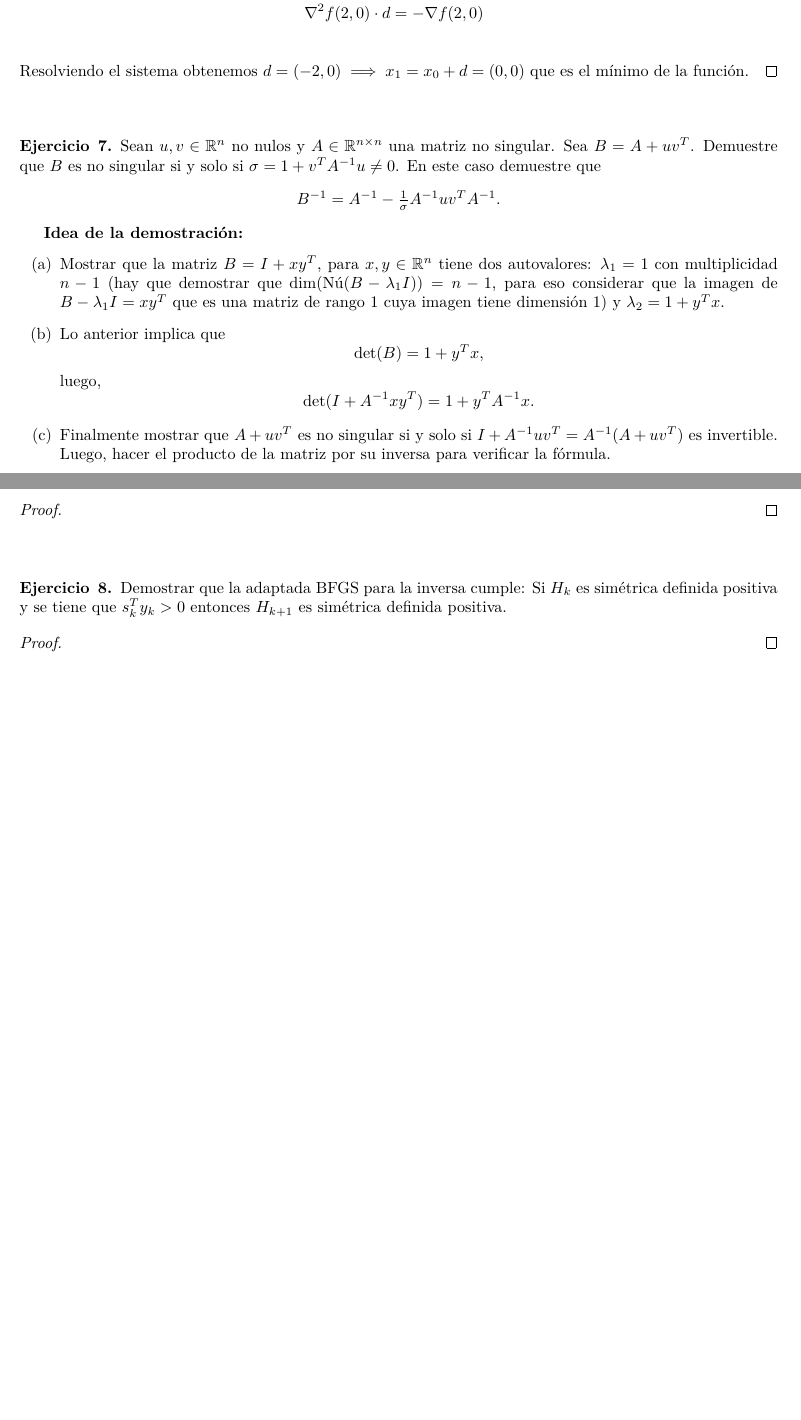
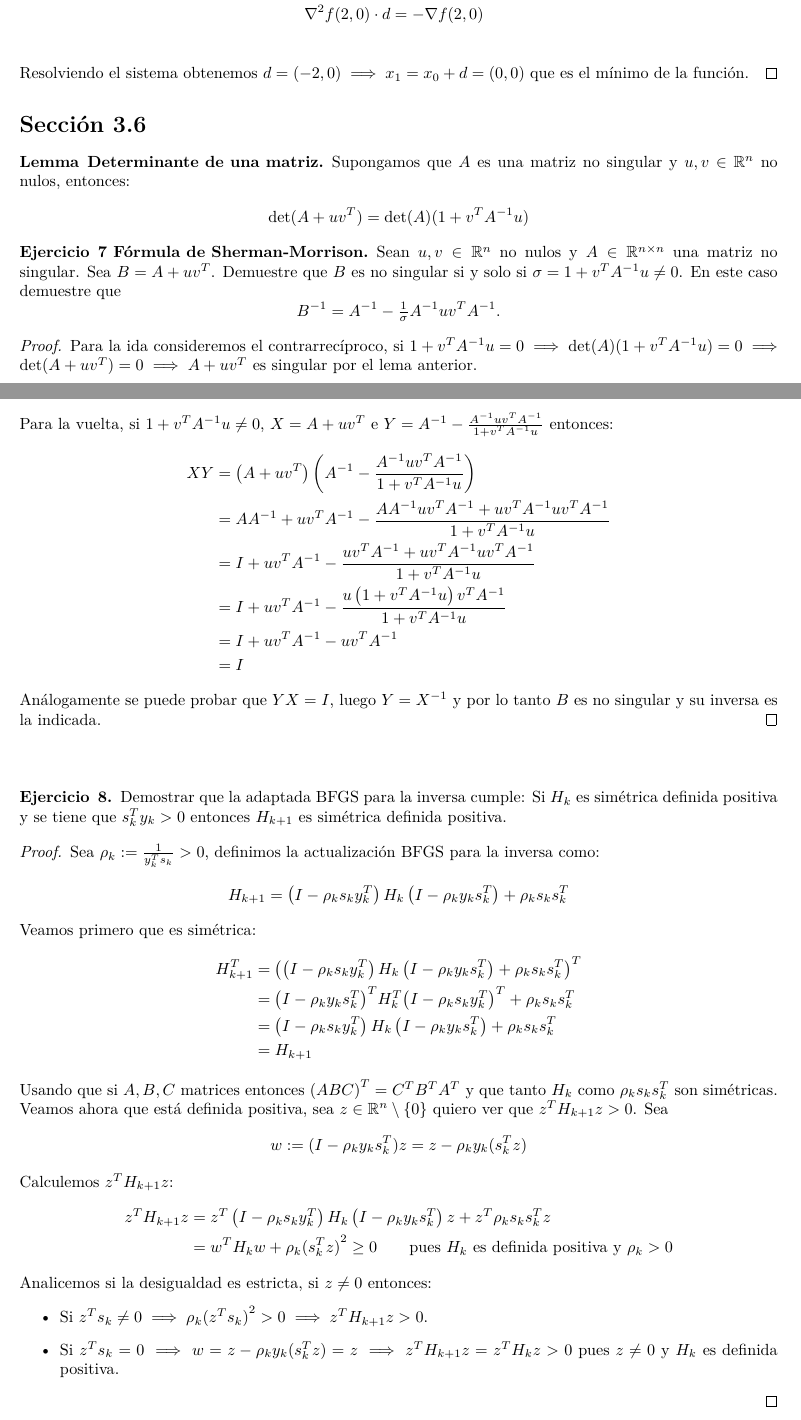
Before and after one commit to JordiBustos/optimizacion, a LaTeX document (p2/p2.tex): two parts of pages 6 and 7 of 7 before the commit and two parts of pages 6 and 7 of 8 after it, joined at a grey line, cut so that both start at the same text, the shorter picture padded with empty space. The pictures show the PDF file p2/p2.pdf that the author committed with the source.

Commit message:
p2 ej 7-8

```diff
--- a/p2/p2.tex
+++ b/p2/p2.tex
@@ -35,6 +35,7 @@
 
 \maketitle
 
+\section*{Sección 3.2}
 \begin{theorem}{1}
     Sean \(f : \mathbb{R}^n \to \mathbb{R}, x, d \in \mathbb{R}^n, \lambda > 0\) tales que
     \(x + \lambda d\) cumple la condición de Armijo. Sea \(0 < \mu < \lambda \).
@@ -47,8 +48,7 @@
     \includegraphics[width=14cm, height=8cm]{media/p2ej1.jpeg}
 \end{proof}
 
-\vspace{0.25in}
-
+\section*{Sección 3.3}
 \begin{theorem}{2}
     Considere la función
     \[
@@ -362,41 +361,33 @@
     Resolviendo el sistema obtenemos \( d = (-2, 0) \implies x_1 = x_0 + d = (0, 0) \) que es el mínimo de la función.
 \end{proof}
 
-\vspace{0.25in}
+\section*{Sección 3.6}
+\begin{lemma}{Determinante de una matriz}
+    Supongamos que \( A \) es una matriz no singular y \( u, v \in \mathbb{R}^n \) no nulos, entonces:\begin{align*}
+        \det(A + u v^T) & = \det(A) (1 + v^T A^{-1} u)
+    \end{align*}
+\end{lemma}
 
-\begin{theorem}{7}
+\begin{theorem}{7 Fórmula de Sherman-Morrison}
     Sean \(u, v \in \mathbb{R}^n\) no nulos y \(A \in \mathbb{R}^{n \times n}\) una matriz no singular.
     Sea \( B = A + u v^T \). Demuestre que \(B\) es no singular si y solo si
     \(\sigma = 1 + v^T A^{-1} u \neq 0\). En este caso demuestre que
     \[
         B^{-1} = A^{-1} - \tfrac{1}{\sigma} A^{-1} u v^T A^{-1}.
     \]
-
-    \textbf{Idea de la demostración:}
-    \begin{enumerate}
-        \item[(a)] Mostrar que la matriz \(B = I + xy^T\), para \(x,y \in \mathbb{R}^n\)
-              tiene dos autovalores: \(\lambda_1 = 1\) con multiplicidad \(n-1\)
-              (hay que demostrar que \(\dim(\text{Nú}(B - \lambda_1 I)) = n-1\),
-              para eso considerar que la imagen de \(B - \lambda_1 I = xy^T\) que es una matriz de rango 1
-              cuya imagen tiene dimensión 1) y \(\lambda_2 = 1 + y^T x\).
-
-        \item[(b)] Lo anterior implica que
-              \[
-                  \det(B) = 1 + y^T x,
-              \]
-              luego,
-              \[
-                  \det(I + A^{-1} x y^T) = 1 + y^T A^{-1} x.
-              \]
-
-        \item[(c)] Finalmente mostrar que \(A + uv^T\) es no singular si y solo si
-              \(I + A^{-1} u v^T = A^{-1} (A + uv^T)\) es invertible.
-              Luego, hacer el producto de la matriz por su inversa para verificar la fórmula.
-    \end{enumerate}
 \end{theorem}
 
 \begin{proof}
-
+    Para la ida consideremos el contrarrecíproco, si \( 1 + v^T A^{-1} u = 0 \implies \det(A) ( 1 + v^T A^{-1} u) = 0 \implies \det(A + u v^T) = 0 \implies A + u v^T \) es singular por el lema anterior. \\
+    Para la vuelta, si \( 1 + v^T A^{-1} u \neq 0 \), \( X = A + uv^T \) e \( Y = A^{-1} - \frac{A^{-1}u v^T A^{-1}}{1+v^T A^{-1}u} \) entonces: \begin{align*}
+        XY & = \left(A + uv^T\right) \left( A^{-1} - \frac{A^{-1}u v^T A^{-1}}{1+v^T A^{-1}u} \right)               \\
+           & = A A^{-1} + u v^T A^{-1} - \frac{A A^{-1} u v^T A^{-1} + u v^T A^{-1} u v^T A^{-1}}{1 + v^T A^{-1} u} \\
+           & = I + u v^T A^{-1} - \frac{u v^T A^{-1} + u v^T A^{-1} u v^T A^{-1}}{1 + v^T A^{-1} u}                 \\
+           & = I + u v^T A^{-1} - \frac{u \left(1 + v^T A^{-1} u \right) v^T A^{-1}}{1 + v^T A^{-1} u}              \\
+           & = I + u v^T A^{-1} - u v^T A^{-1}                                                                      \\
+           & = I
+    \end{align*}
+    Análogamente se puede probar que \( YX = I \), luego \( Y = X^{-1} \) y por lo tanto \( B \) es no singular y su inversa es la indicada.
 \end{proof}
 \vspace{0.25in}
 
@@ -407,7 +398,27 @@
 \end{theorem}
 
 \begin{proof}
-
+    Sea \( \rho_k := \frac{1}{y_k^T s_k} > 0 \), definimos la actualización BFGS para la inversa como: \begin{align*}
+        H_{k+1} & = \left(I - \rho_k s_k y_k^T \right) H_k \left(I - \rho_k y_k s_k^T \right) + \rho_k s_k s_k^T
+    \end{align*}
+    Veamos primero que es simétrica: \begin{align*}
+        H_{k+1}^T & = {\left( \left(I - \rho_k s_k y_k^T \right) H_k \left(I - \rho_k y_k s_k^T \right) + \rho_k s_k s_k^T \right)}^T \\
+                  & = {\left(I - \rho_k y_k s_k^T \right)}^T H_k^T {\left(I - \rho_k s_k y_k^T \right)}^T + \rho_k s_k s_k^T          \\
+                  & = \left(I - \rho_k s_k y_k^T \right) H_k \left(I - \rho_k y_k s_k^T \right) + \rho_k s_k s_k^T                    \\
+                  & = H_{k+1}
+    \end{align*}
+    Usando que si \( A, B, C \) matrices entonces \( {(ABC)}^T = C^T B^T A^T \) y que tanto \( H_k \) como \( \rho_k s_k s_k^T \) son simétricas. \\
+    Veamos ahora que está definida positiva, sea \( z \in \R^n \setminus \{ 0 \} \) quiero ver que \( z^T H_{k+1} z > 0 \). Sea \begin{align*}
+        w := (I - \rho_k y_k s_k^T) z = z - \rho_k y_k (s_k^T z)
+    \end{align*}
+    Calculemos \( z^T H_{k+1} z \): \begin{align*}
+        z^T H_{k+1} z & = z^T \left( I - \rho_k s_k y_k^T \right) H_k \left(I - \rho_k y_k s_k^T \right) z + z^T \rho_k s_k s_k^T z  \\
+                      & = w^T H_k w + {\rho_k (s_k^T z)}^2 \geq 0 \qquad \text{pues } H_k \text{ es definida positiva y } \rho_k > 0
+    \end{align*}
+    Analicemos si la desigualdad es estricta, si \( z \neq 0 \) entonces: \begin{itemize}
+        \item Si \( z^T s_k \neq 0 \implies \rho_k {(z^T s_k)}^2 > 0 \implies z^T H_{k+1} z > 0 \).
+        \item Si \( z^T s_k = 0 \implies w = z - \rho_k y_k (s_k^T z) = z \implies z^T H_{k+1} z = z^T H_k z > 0 \) pues \( z \neq 0 \) y \( H_k \) es definida positiva.
+    \end{itemize}
 \end{proof}
 \vspace{0.25in}
 
```
Also changed, not shown: p2/p2.pdf, p2/p2.tex (3 more changed lines), 1 other file.
